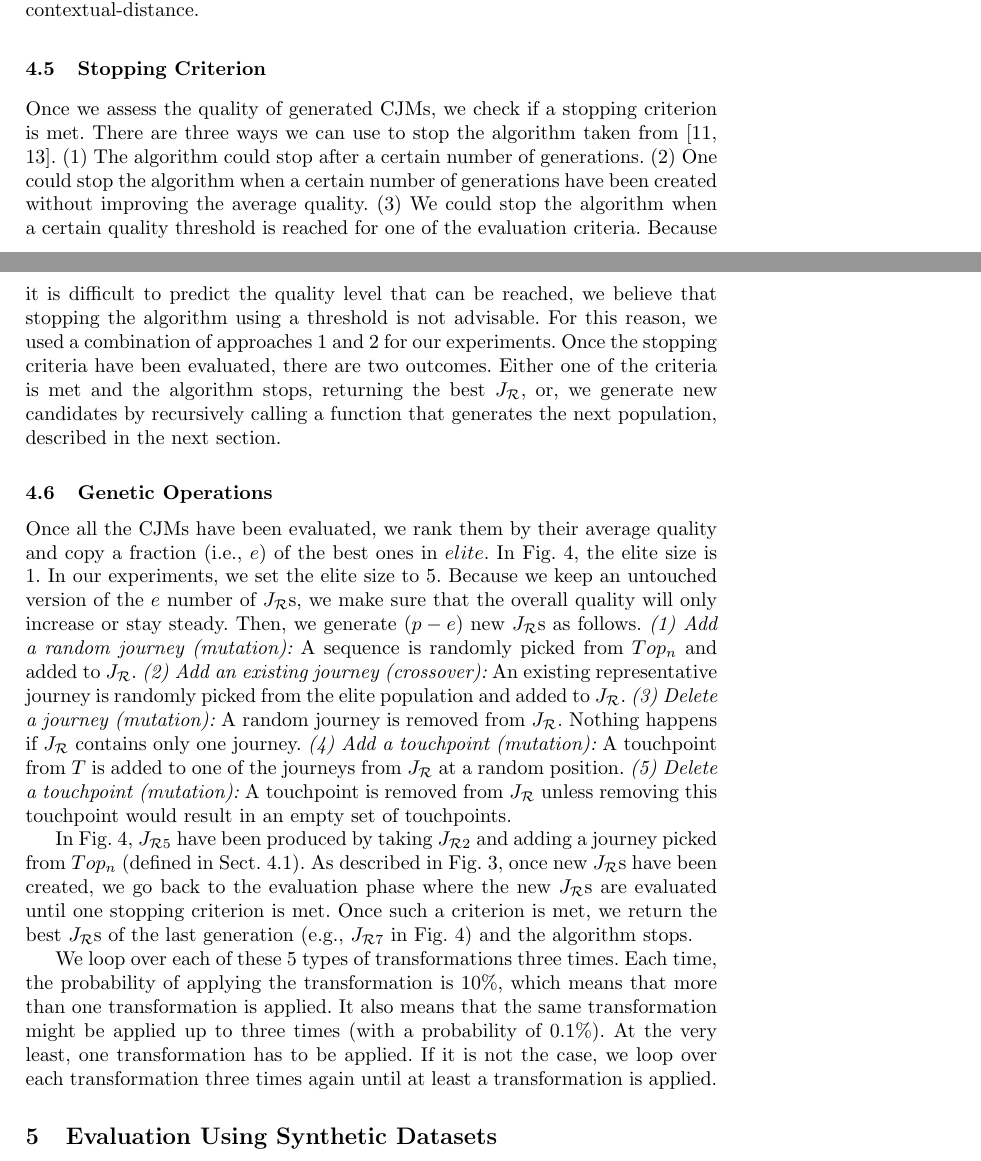
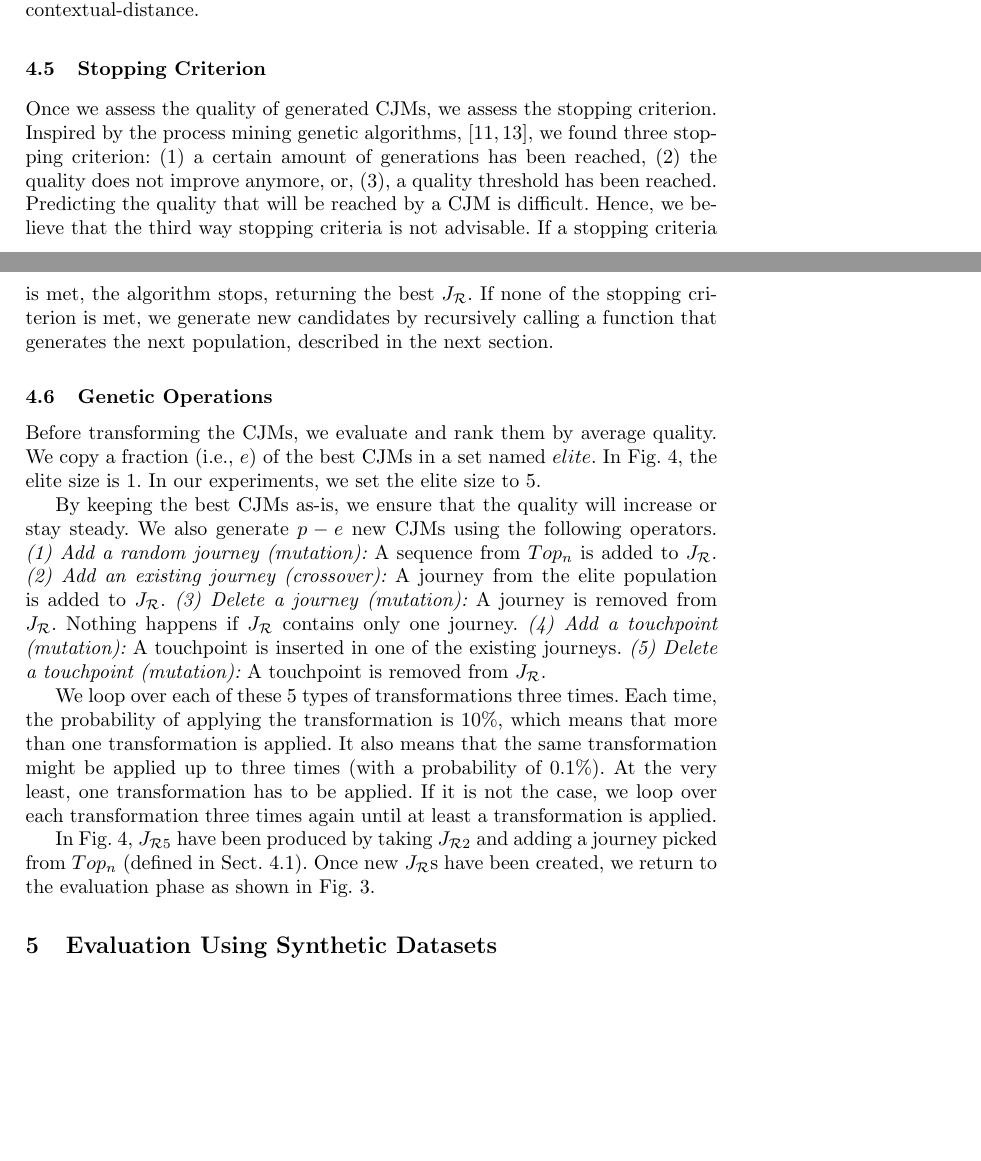
Before and after one commit to gaelbernard/adbis-genetic, a LaTeX paper (ADBIS.tex): two parts of pages 7 and 8 of 16, joined at a grey line, cut so that both start at the same text, the shorter picture padded with empty space. Compiled offline with pdfLaTeX.

Commit message:
Advanced in dataset chapter

```diff
--- a/ADBIS.tex
+++ b/ADBIS.tex
@@ -169,16 +169,18 @@ We set the value of the midpoint, x_{0}, to 5 for all our experiments. The intui
 
 Finally, the cosine distances are averaged to get the overall contextual distance. A short overall distance indicates that the contextual data of $J_a$ that are assigned to distinct $J_r$ are similar. In other words, the contextual data does not help in classifying $J_a$ between several $J_r$.
 
-\subsubsection{Average Quality. } We get the average weighted quality by getting the arithmetic mean of: (1) the fitness, (2) the number of representatives, and (3) the contextual-distance.
+\subsubsection{Average Quality.} We get the average weighted quality by getting the arithmetic mean of: (1) the fitness, (2) the number of representatives, and (3) the contextual-distance.
 
 \subsection{Stopping Criterion}
-{Once we assess the quality of generated CJMs, we check if a stopping criterion is met.} There are three ways we can use to stop the algorithm taken from \cite{buijs2012genetic,de2005genetic}. (1) The algorithm could stop after a certain number of generations. (2) One could stop the algorithm when a certain number of generations have been created without improving the average quality. (3) We could stop the algorithm when a certain quality threshold is reached for one of the evaluation criteria. Because it is difficult to predict the quality level that can be reached, we believe that stopping the algorithm using a threshold is not advisable. For this reason, we used a combination of approaches 1 and 2 for our experiments. Once the stopping criteria have been evaluated, there are two outcomes. Either one of the criteria is met and the algorithm stops, returning the best $J_{\mathcal{R}}$, or, {we generate new candidates} by recursively calling a function that generates the next population, described in the next section.
+Once we assess the quality of generated CJMs, we assess the stopping criterion. Inspired by the process mining genetic algorithms, \cite{buijs2012genetic,de2005genetic}, we found three stopping criterion: (1) a certain amount of generations has been reached, (2) the quality does not improve anymore, or, (3), a quality threshold has been reached. Predicting the quality that will be reached by a CJM is difficult. Hence, we believe that the third way stopping criteria is not advisable. If a stopping criteria is met, the algorithm stops, returning the best $J_{\mathcal{R}}$. If none of the stopping criterion is met, we generate new candidates by recursively calling a function that generates the next population, described in the next section.
 
 \subsection{Genetic Operations}
-Once all the CJMs have been evaluated, we rank them by their average quality and copy a fraction (i.e., $e$) of the best ones in {$elite$}. In Fig.~\ref{fig:intuition2}, the elite size is 1. In our experiments, we set the elite size to 5. Because we keep an untouched version of the $e$ number of $J_{\mathcal{R}}$s, we make sure that the overall quality will only increase or stay steady. Then, we generate $(p-e)$ new $J_{\mathcal{R}}$s as follows. {\it (1) Add a random journey (mutation):} A sequence is randomly picked from $Top_n$ and added to $J_{\mathcal{R}}$. {\it (2) Add an existing journey (crossover):} An existing representative journey is randomly picked from the elite population and added to $J_{\mathcal{R}}$. {\it (3) Delete a journey (mutation):} A random journey is removed from $J_{\mathcal{R}}$. Nothing happens if $J_{\mathcal{R}}$ contains only one journey. {\it (4) Add a touchpoint (mutation):} A touchpoint from $T$ is added to one of the journeys from $J_{\mathcal{R}}$ at a random position. {\it (5) Delete a touchpoint (mutation):} A touchpoint is removed from $J_{\mathcal{R}}$ unless removing this touchpoint would result in an empty set of touchpoints.
+Before transforming the CJMs, we evaluate and rank them by average quality. We copy a fraction (i.e., $e$) of the best CJMs in a set named {$elite$}. In Fig.~\ref{fig:intuition2}, the elite size is 1. In our experiments, we set the elite size to 5.
 
-In Fig.~\ref{fig:intuition2}, $J_{\mathcal{R}5}$ have been produced by taking $J_{\mathcal{R}2}$ and adding a journey picked from $Top_n$ (defined in Sect. \ref{preprocessing}). As described in Fig.~\ref{fig:process}, once new $J_{\mathcal{R}}$s have been created, we go back to the evaluation phase where the new $J_{\mathcal{R}}$s are evaluated until one stopping criterion is met. Once such a criterion is met, we return the best $J_{\mathcal{R}}$s of the last generation (e.g., $J_{\mathcal{R}7}$ in Fig.~\ref{fig:intuition2}) and the algorithm stops.
+By keeping the best CJMs as-is, we ensure that the quality will increase or stay steady. We also generate $p-e$ new CJMs using the following operators. {\it (1) Add a random journey (mutation):} A sequence from $Top_n$ is added to $J_{\mathcal{R}}$. {\it (2) Add an existing journey (crossover):} A journey from the elite population is added to $J_{\mathcal{R}}$. {\it (3) Delete a journey (mutation):} A journey is removed from $J_{\mathcal{R}}$. Nothing happens if $J_{\mathcal{R}}$ contains only one journey. {\it (4) Add a touchpoint (mutation):} A touchpoint is inserted in one of the existing journeys. {\it (5) Delete a touchpoint (mutation):} A touchpoint is removed from $J_{\mathcal{R}}$.
 
 We loop over each of these 5 types of transformations three times. Each time, the probability of applying the transformation is 10\%, which means that more than one transformation is applied. It also means that the same transformation might be applied up to three times (with a probability of 0.1\%). At the very least, one transformation has to be applied. If it is not the case, we loop over each transformation three times again until at least a transformation is applied.
 
+In Fig.~\ref{fig:intuition2}, $J_{\mathcal{R}5}$ have been produced by taking $J_{\mathcal{R}2}$ and adding a journey picked from $Top_n$ (defined in Sect. \ref{preprocessing}). Once new $J_{\mathcal{R}}$s have been created, we return to the evaluation phase as shown in Fig.~\ref{fig:process}.
+
 \section{Evaluation Using Synthetic Datasets}
```
Also changed, not shown: ADBIS.tex (2 more changed lines).
